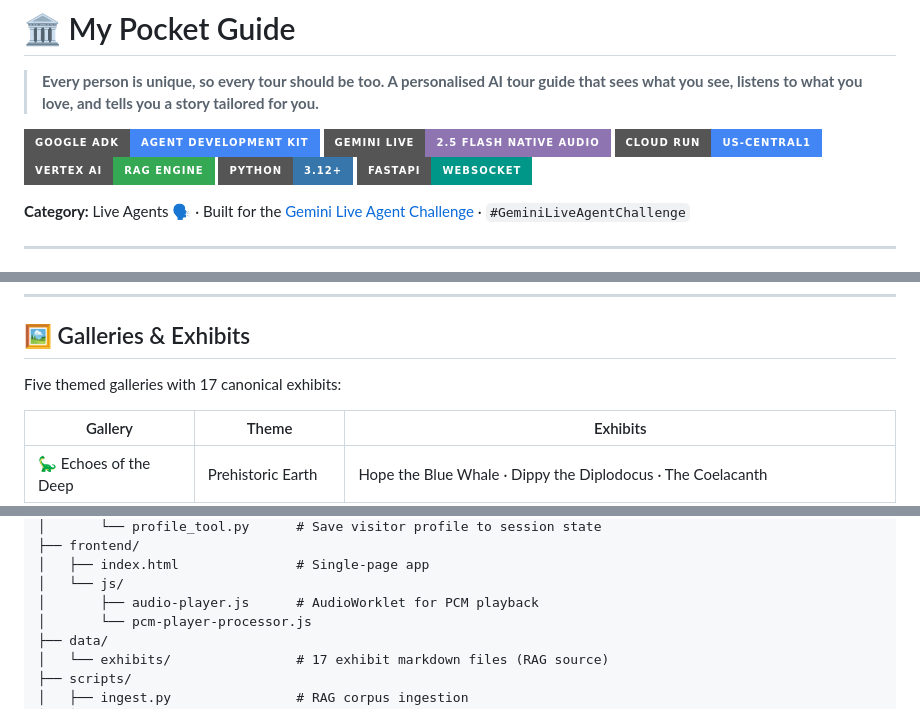
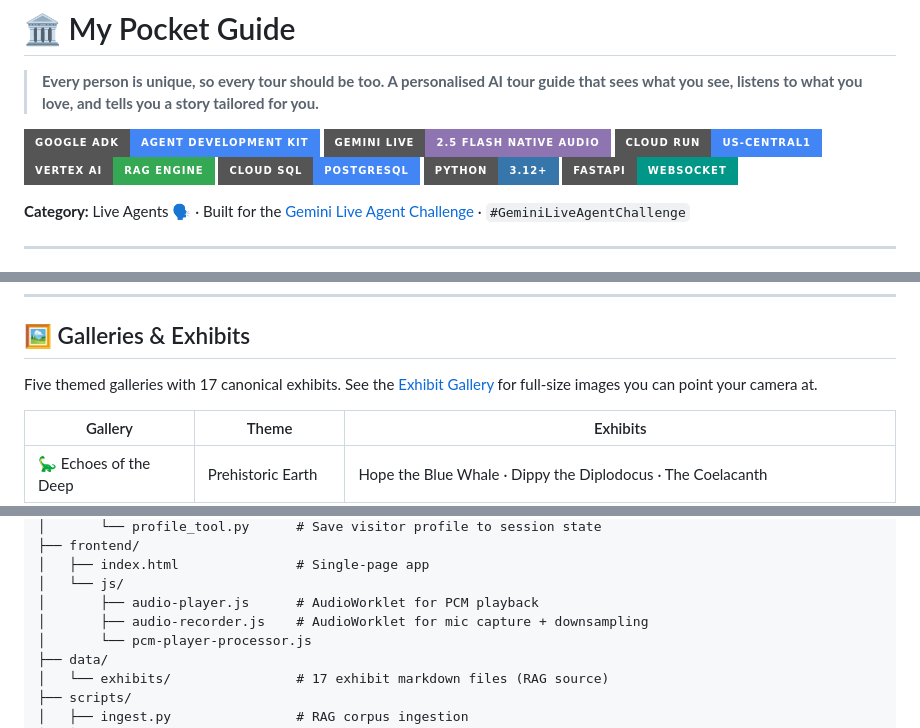
Before and after one commit to casspapa/MyPocketGuide, a Markdown page: README.md, 3 parts joined by grey strips. Drawn GitHub-style; badges without logos.

```diff
--- a/README.md
+++ b/README.md
@@ -6,6 +6,7 @@
 ![Gemini Live](https://img.shields.io/badge/Gemini_Live-2.5_Flash_Native_Audio-8E75B2?style=for-the-badge&logo=googlegemini&logoColor=white)
 ![Cloud Run](https://img.shields.io/badge/Cloud_Run-us--central1-4285F4?style=for-the-badge&logo=googlecloud&logoColor=white)
 ![Vertex AI](https://img.shields.io/badge/Vertex_AI-RAG_Engine-34A853?style=for-the-badge&logo=googlecloud&logoColor=white)
+![Cloud SQL](https://img.shields.io/badge/Cloud_SQL-PostgreSQL-4285F4?style=for-the-badge&logo=googlecloud&logoColor=white)
 ![Python](https://img.shields.io/badge/Python-3.12+-3776AB?style=for-the-badge&logo=python&logoColor=white)
 ![FastAPI](https://img.shields.io/badge/FastAPI-WebSocket-009688?style=for-the-badge&logo=fastapi&logoColor=white)
 
@@ -194,7 +200,7 @@ sequenceDiagram
 
 ## 🖼️ Galleries & Exhibits
 
-Five themed galleries with 17 canonical exhibits:
+Five themed galleries with 17 canonical exhibits. See the [Exhibit Gallery](hackathon-submission-items/Exhibit-Gallery.md) for full-size images you can point your camera at.
 
 | Gallery | Theme | Exhibits |
 |---------|-------|----------|
@@ -224,6 +230,7 @@ my-pocket-guide/
 │   ├── index.html               # Single-page app
 │   └── js/
 │       ├── audio-player.js      # AudioWorklet for PCM playback
+│       ├── audio-recorder.js    # AudioWorklet for mic capture + downsampling
 │       └── pcm-player-processor.js
 ├── data/
 │   └── exhibits/                # 17 exhibit markdown files (RAG source)
```
Also changed, not shown: other parts of README.md (+20 -6 lines).
